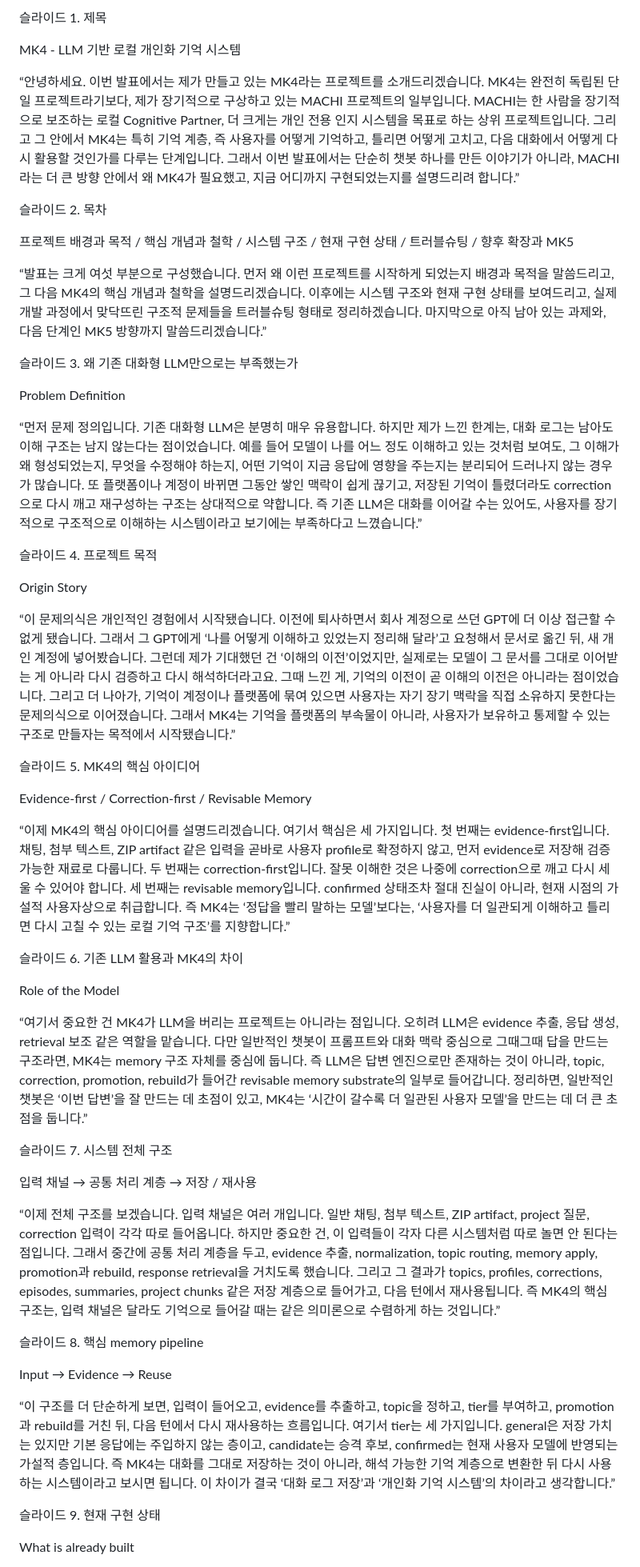
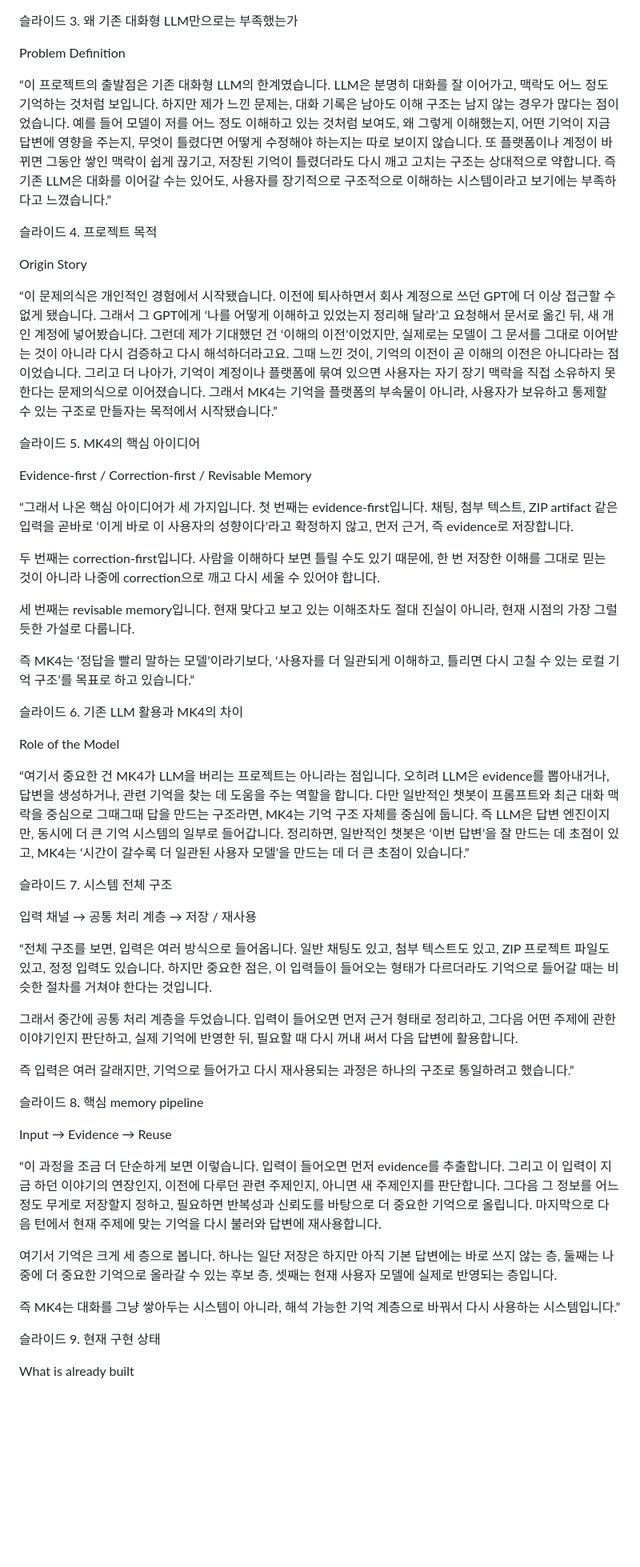
Before and after one commit to FoggyCaligo/MACHI, a Markdown page: MK4/MK4_LLM_발표대본.md, the part around one of its changes. Shown at 80% size. GitHub-like rendering; blank space fills up the shorter version.

Commit message:
docs : 발표대본 업데이트

```diff
--- a/MK4/MK4_LLM_발표대본.md
+++ b/MK4/MK4_LLM_발표대본.md
@@ -1,30 +1,12 @@
-슬라이드 1. 제목
-
-MK4 - LLM 기반 로컬 개인화 기억 시스템
-
-“안녕하세요. 이번 발표에서는 제가 만들고 있는 MK4라는 프로젝트를 소개드리겠습니다.
-MK4는 완전히 독립된 단일 프로젝트라기보다, 제가 장기적으로 구상하고 있는 MACHI 프로젝트의 일부입니다.
-MACHI는 한 사람을 장기적으로 보조하는 로컬 Cognitive Partner, 더 크게는 개인 전용 인지 시스템을 목표로 하는 상위 프로젝트입니다.
-그리고 그 안에서 MK4는 특히 기억 계층, 즉 사용자를 어떻게 기억하고, 틀리면 어떻게 고치고, 다음 대화에서 어떻게 다시 활용할 것인가를 다루는 단계입니다.
-그래서 이번 발표에서는 단순히 챗봇 하나를 만든 이야기가 아니라, MACHI라는 더 큰 방향 안에서 왜 MK4가 필요했고, 지금 어디까지 구현되었는지를 설명드리려 합니다.”
-
-슬라이드 2. 목차
-
-프로젝트 배경과 목적 / 핵심 개념과 철학 / 시스템 구조 / 현재 구현 상태 / 트러블슈팅 / 향후 확장과 MK5
-
-“발표는 크게 여섯 부분으로 구성했습니다.
-먼저 왜 이런 프로젝트를 시작하게 되었는지 배경과 목적을 말씀드리고, 그 다음 MK4의 핵심 개념과 철학을 설명드리겠습니다.
-이후에는 시스템 구조와 현재 구현 상태를 보여드리고, 실제 개발 과정에서 맞닥뜨린 구조적 문제들을 트러블슈팅 형태로 정리하겠습니다.
-마지막으로 아직 남아 있는 과제와, 다음 단계인 MK5 방향까지 말씀드리겠습니다.”
-
 슬라이드 3. 왜 기존 대화형 LLM만으로는 부족했는가
 
 Problem Definition
 
-“먼저 문제 정의입니다.
-기존 대화형 LLM은 분명히 매우 유용합니다. 하지만 제가 느낀 한계는, 대화 로그는 남아도 이해 구조는 남지 않는다는 점이었습니다.
-예를 들어 모델이 나를 어느 정도 이해하고 있는 것처럼 보여도, 그 이해가 왜 형성되었는지, 무엇을 수정해야 하는지, 어떤 기억이 지금 응답에 영향을 주는지는 분리되어 드러나지 않는 경우가 많습니다.
-또 플랫폼이나 계정이 바뀌면 그동안 쌓인 맥락이 쉽게 끊기고, 저장된 기억이 틀렸더라도 correction으로 다시 깨고 재구성하는 구조는 상대적으로 약합니다.
+“이 프로젝트의 출발점은 기존 대화형 LLM의 한계였습니다.
+LLM은 분명히 대화를 잘 이어가고, 맥락도 어느 정도 기억하는 것처럼 보입니다.
+하지만 제가 느낀 문제는, 대화 기록은 남아도 이해 구조는 남지 않는 경우가 많다는 점이었습니다.
+예를 들어 모델이 저를 어느 정도 이해하고 있는 것처럼 보여도, 왜 그렇게 이해했는지, 어떤 기억이 지금 답변에 영향을 주는지, 무엇이 틀렸다면 어떻게 수정해야 하는지는 따로 보이지 않습니다.
+또 플랫폼이나 계정이 바뀌면 그동안 쌓인 맥락이 쉽게 끊기고, 저장된 기억이 틀렸더라도 다시 깨고 고치는 구조는 상대적으로 약합니다.
 즉 기존 LLM은 대화를 이어갈 수는 있어도, 사용자를 장기적으로 구조적으로 이해하는 시스템이라고 보기에는 부족하다고 느꼈습니다.”
 
 슬라이드 4. 프로젝트 목적
@@ -34,8 +16,8 @@ Origin Story
 “이 문제의식은 개인적인 경험에서 시작됐습니다.
 이전에 퇴사하면서 회사 계정으로 쓰던 GPT에 더 이상 접근할 수 없게 됐습니다.
 그래서 그 GPT에게 ‘나를 어떻게 이해하고 있었는지 정리해 달라’고 요청해서 문서로 옮긴 뒤, 새 개인 계정에 넣어봤습니다.
-그런데 제가 기대했던 건 ‘이해의 이전’이었지만, 실제로는 모델이 그 문서를 그대로 이어받는 게 아니라 다시 검증하고 다시 해석하더라고요.
-그때 느낀 게, 기억의 이전이 곧 이해의 이전은 아니라는 점이었습니다.
+그런데 제가 기대했던 건 ‘이해의 이전’이었지만, 실제로는 모델이 그 문서를 그대로 이어받는 것이 아니라 다시 검증하고 다시 해석하더라고요.
+그때 느낀 것이, 기억의 이전이 곧 이해의 이전은 아니다라는 점이었습니다.
 그리고 더 나아가, 기억이 계정이나 플랫폼에 묶여 있으면 사용자는 자기 장기 맥락을 직접 소유하지 못한다는 문제의식으로 이어졌습니다.
 그래서 MK4는 기억을 플랫폼의 부속물이 아니라, 사용자가 보유하고 통제할 수 있는 구조로 만들자는 목적에서 시작됐습니다.”
 
@@ -43,43 +25,57 @@ Origin Story
 
 Evidence-first / Correction-first / Revisable Memory
 
-“이제 MK4의 핵심 아이디어를 설명드리겠습니다.
-여기서 핵심은 세 가지입니다.
-첫 번째는 evidence-first입니다. 채팅, 첨부 텍스트, ZIP artifact 같은 입력을 곧바로 사용자 profile로 확정하지 않고, 먼저 evidence로 저장해 검증 가능한 재료로 다룹니다.
-두 번째는 correction-first입니다. 잘못 이해한 것은 나중에 correction으로 깨고 다시 세울 수 있어야 합니다.
-세 번째는 revisable memory입니다. confirmed 상태조차 절대 진실이 아니라, 현재 시점의 가설적 사용자상으로 취급합니다.
-즉 MK4는 ‘정답을 빨리 말하는 모델’보다는, ‘사용자를 더 일관되게 이해하고 틀리면 다시 고칠 수 있는 로컬 기억 구조’를 지향합니다.”
+“그래서 나온 핵심 아이디어가 세 가지입니다.
+첫 번째는 evidence-first입니다.
+채팅, 첨부 텍스트, ZIP artifact 같은 입력을 곧바로 ‘이게 바로 이 사용자의 성향이다’라고 확정하지 않고, 먼저 근거, 즉 evidence로 저장합니다.
+
+두 번째는 correction-first입니다.
+사람을 이해하다 보면 틀릴 수도 있기 때문에, 한 번 저장한 이해를 그대로 믿는 것이 아니라 나중에 correction으로 깨고 다시 세울 수 있어야 합니다.
+
+세 번째는 revisable memory입니다.
+현재 맞다고 보고 있는 이해조차도 절대 진실이 아니라, 현재 시점의 가장 그럴듯한 가설로 다룹니다.
+
+즉 MK4는 ‘정답을 빨리 말하는 모델’이라기보다, ‘사용자를 더 일관되게 이해하고, 틀리면 다시 고칠 수 있는 로컬 기억 구조’를 목표로 하고 있습니다.”
 
 슬라이드 6. 기존 LLM 활용과 MK4의 차이
 
 Role of the Model
 
 “여기서 중요한 건 MK4가 LLM을 버리는 프로젝트는 아니라는 점입니다.
-오히려 LLM은 evidence 추출, 응답 생성, retrieval 보조 같은 역할을 맡습니다.
-다만 일반적인 챗봇이 프롬프트와 대화 맥락 중심으로 그때그때 답을 만드는 구조라면, MK4는 memory 구조 자체를 중심에 둡니다.
-즉 LLM은 답변 엔진으로만 존재하는 것이 아니라, topic, correction, promotion, rebuild가 들어간 revisable memory substrate의 일부로 들어갑니다.
-정리하면, 일반적인 챗봇은 ‘이번 답변’을 잘 만드는 데 초점이 있고, MK4는 ‘시간이 갈수록 더 일관된 사용자 모델’을 만드는 데 더 큰 초점을 둡니다.”
+오히려 LLM은 evidence를 뽑아내거나, 답변을 생성하거나, 관련 기억을 찾는 데 도움을 주는 역할을 합니다.
+다만 일반적인 챗봇이 프롬프트와 최근 대화 맥락을 중심으로 그때그때 답을 만드는 구조라면, MK4는 기억 구조 자체를 중심에 둡니다.
+즉 LLM은 답변 엔진이지만, 동시에 더 큰 기억 시스템의 일부로 들어갑니다.
+정리하면, 일반적인 챗봇은 ‘이번 답변’을 잘 만드는 데 초점이 있고, MK4는 ‘시간이 갈수록 더 일관된 사용자 모델’을 만드는 데 더 큰 초점이 있습니다.”
 
 슬라이드 7. 시스템 전체 구조
 
 입력 채널 → 공통 처리 계층 → 저장 / 재사용
 
-“이제 전체 구조를 보겠습니다.
-입력 채널은 여러 개입니다. 일반 채팅, 첨부 텍스트, ZIP artifact, project 질문, correction 입력이 각각 따로 들어옵니다.
-하지만 중요한 건, 이 입력들이 각자 다른 시스템처럼 따로 놀면 안 된다는 점입니다.
-그래서 중간에 공통 처리 계층을 두고, evidence 추출, normalization, topic routing, memory apply, promotion과 rebuild, response retrieval을 거치도록 했습니다.
-그리고 그 결과가 topics, profiles, corrections, episodes, summaries, project chunks 같은 저장 계층으로 들어가고, 다음 턴에서 재사용됩니다.
-즉 MK4의 핵심 구조는, 입력 채널은 달라도 기억으로 들어갈 때는 같은 의미론으로 수렴하게 하는 것입니다.”
+“전체 구조를 보면, 입력은 여러 방식으로 들어옵니다.
+일반 채팅도 있고, 첨부 텍스트도 있고, ZIP 프로젝트 파일도 있고, 정정 입력도 있습니다.
+하지만 중요한 점은, 이 입력들이 들어오는 형태가 다르더라도 기억으로 들어갈 때는 비슷한 절차를 거쳐야 한다는 것입니다.
+
+그래서 중간에 공통 처리 계층을 두었습니다.
+입력이 들어오면 먼저 근거 형태로 정리하고, 그다음 어떤 주제에 관한 이야기인지 판단하고, 실제 기억에 반영한 뒤, 필요할 때 다시 꺼내 써서 다음 답변에 활용합니다.
+
+즉 입력은 여러 갈래지만, 기억으로 들어가고 다시 재사용되는 과정은 하나의 구조로 통일하려고 했습니다.”
 
 슬라이드 8. 핵심 memory pipeline
 
 Input → Evidence → Reuse
 
-“이 구조를 더 단순하게 보면, 입력이 들어오고, evidence를 추출하고, topic을 정하고, tier를 부여하고, promotion과 rebuild를 거친 뒤, 다음 턴에서 다시 재사용하는 흐름입니다.
-여기서 tier는 세 가지입니다.
-general은 저장 가치는 있지만 기본 응답에는 주입하지 않는 층이고, candidate는 승격 후보, confirmed는 현재 사용자 모델에 반영되는 가설적 층입니다.
-즉 MK4는 대화를 그대로 저장하는 것이 아니라, 해석 가능한 기억 계층으로 변환한 뒤 다시 사용하는 시스템이라고 보시면 됩니다.
-이 차이가 결국 ‘대화 로그 저장’과 ‘개인화 기억 시스템’의 차이라고 생각합니다.”
+“이 과정을 조금 더 단순하게 보면 이렇습니다.
+입력이 들어오면 먼저 evidence를 추출합니다.
+그리고 이 입력이 지금 하던 이야기의 연장인지, 이전에 다루던 관련 주제인지, 아니면 새 주제인지를 판단합니다.
+그다음 그 정보를 어느 정도 무게로 저장할지 정하고, 필요하면 반복성과 신뢰도를 바탕으로 더 중요한 기억으로 올립니다.
+마지막으로 다음 턴에서 현재 주제에 맞는 기억을 다시 불러와 답변에 재사용합니다.
+
+여기서 기억은 크게 세 층으로 봅니다.
+하나는 일단 저장은 하지만 아직 기본 답변에는 바로 쓰지 않는 층,
+둘째는 나중에 더 중요한 기억으로 올라갈 수 있는 후보 층,
+셋째는 현재 사용자 모델에 실제로 반영되는 층입니다.
+
+즉 MK4는 대화를 그냥 쌓아두는 시스템이 아니라, 해석 가능한 기억 계층으로 바꿔서 다시 사용하는 시스템입니다.”
 
 슬라이드 9. 현재 구현 상태
 
```
Also changed, not shown: other parts of MK4/MK4_LLM_발표대본.md (+79 -71 lines).
